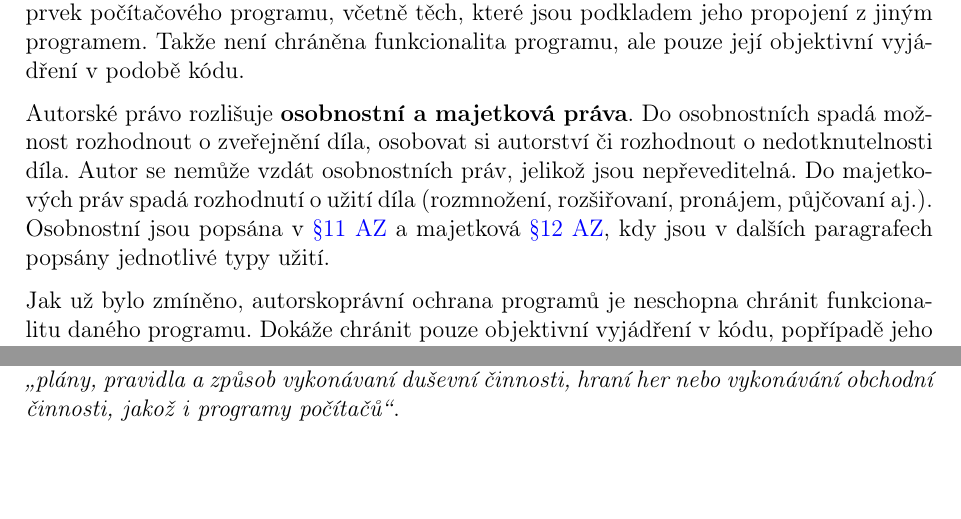
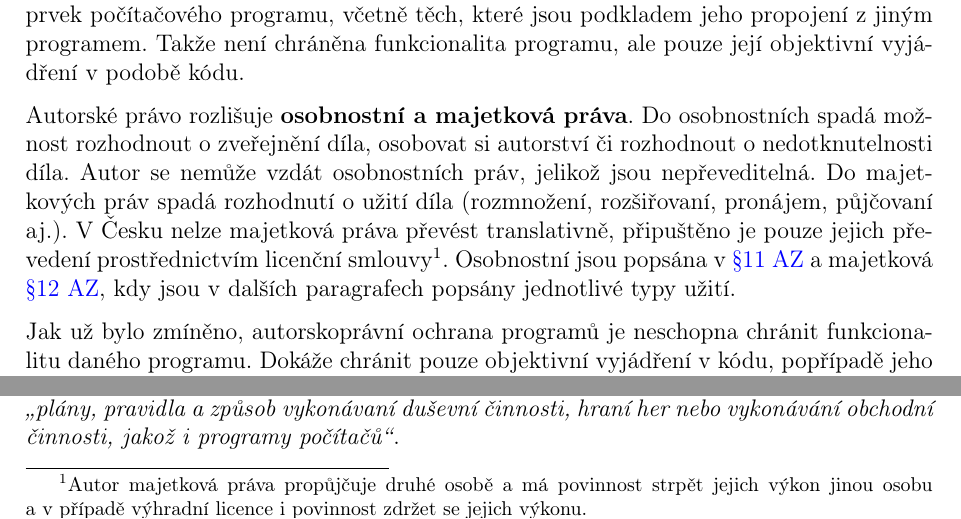
Before and after one commit to VUT-FEKT-IBE/BPC-IBE-SZZ, a LaTeX document (BPC-SPR/main.tex, which reads BPC-SPR/text/text.tex): two parts of page 3 of 20, joined at a grey line, cut so that both start at the same text. Compiled offline with pdfLaTeX.

Commit message:
BPC-SPR: Upřesnění a opravy chyb

```diff
--- a/BPC-SPR/text/text.tex
+++ b/BPC-SPR/text/text.tex
@@ -15,7 +15,9 @@ Autor má práva vycházející z~autorských práv, kde jsou tyto práva chrán
 
 Autorským právem nejsou chráněny myšlenky a~principy na~nichž je založen jakýkoliv prvek počítačového programu, včetně těch, které jsou podkladem jeho propojení z~jiným programem. Takže není chráněna funkcionalita programu, ale pouze její objektivní vyjádření v~podobě kódu.
 
-Autorské právo rozlišuje \textbf{osobnostní a~majetková práva}. Do~osobnostních spadá možnost rozhodnout o~zveřejnění díla, osobovat si autorství či rozhodnout o~nedotknutelnosti díla. Autor se nemůže vzdát osobnostních práv, jelikož jsou nepřeveditelná. Do~majetkových práv spadá rozhodnutí o~užití díla (rozmnožení, rozšiřovaní, pronájem, půjčovaní aj.). Osobnostní jsou popsána v~\href{https://www.zakonyprolidi.cz/cs/2000-121#p11}{§11~AZ} a~majetková \href{https://www.zakonyprolidi.cz/cs/2000-121#p12}{§12~AZ}, kdy jsou v~dalších paragrafech popsány jednotlivé typy užití.
+Autorské právo rozlišuje \textbf{osobnostní a~majetková práva}. Do~osobnostních spadá možnost rozhodnout o~zveřejnění díla, osobovat si autorství či rozhodnout o~nedotknutelnosti díla. Autor se nemůže vzdát osobnostních práv, jelikož jsou nepřeveditelná. Do~majetkových práv spadá rozhodnutí o~užití díla (rozmnožení, rozšiřovaní, pronájem, půjčovaní aj.). V~Česku nelze majetková práva převést translativně, připuštěno je pouze jejich převedení prostřednictvím licenční smlouvy%
+\footnote{Autor majetková práva propůjčuje druhé osobě a~má povinnost strpět jejich výkon jinou osobu a~v~případě výhradní licence i~povinnost zdržet se jejich výkonu.}%
+. Osobnostní jsou popsána v~\href{https://www.zakonyprolidi.cz/cs/2000-121#p11}{§11~AZ} a~majetková \href{https://www.zakonyprolidi.cz/cs/2000-121#p12}{§12~AZ}, kdy jsou v~dalších paragrafech popsány jednotlivé typy užití.
 
 Jak už bylo zmíněno, autorskoprávní ochrana programů je neschopna chránit funkcionalitu daného programu. Dokáže chránit pouze objektivní vyjádření v~kódu, popřípadě jeho vizuální stránku, ale samostatná funkcionalita chráněna není. K~přiměřené ochraně samostatné funkcionality je použita \textbf{patentová ochrana}. Patentově nelze chránit počítačové programy, ale tzv. vynálezy uskutečňované počítačem.
 
```
Also changed, not shown: BPC-SPR/text/text.tex (9 more changed lines).
